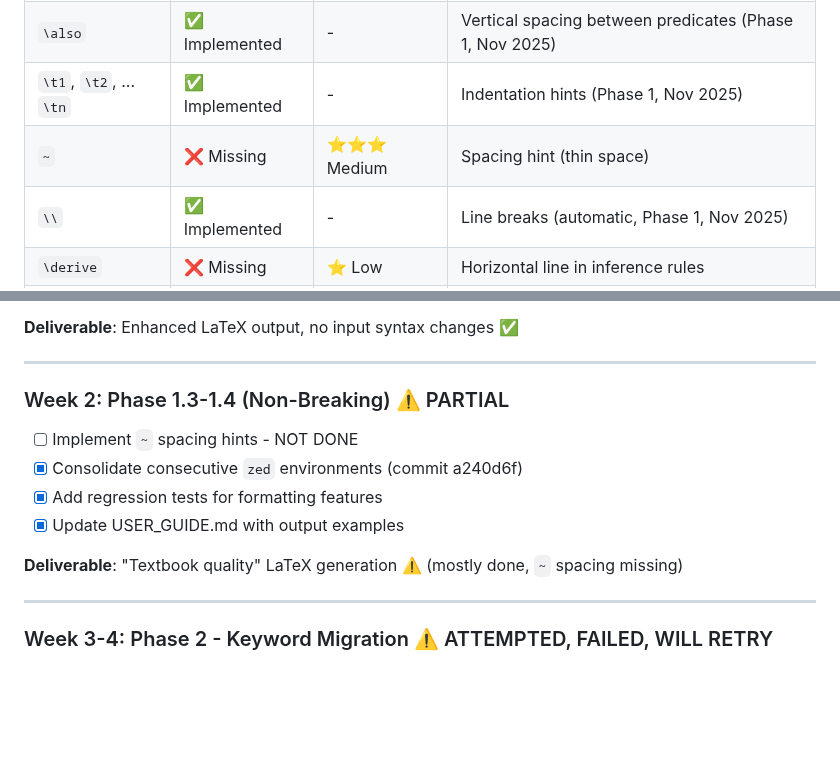
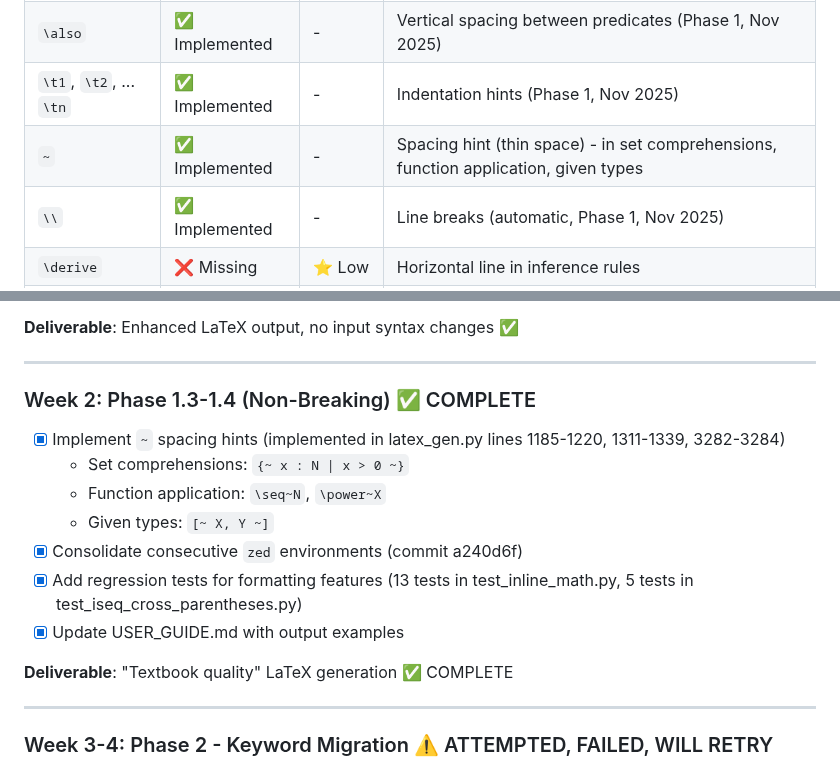
Before and after one commit to jmf-pobox/txt2tex, a Markdown page: docs/guides/ZED2E_ALIGNMENT_PLAN.md, 2 parts joined by grey strips. Rendered like a GitHub page; blank space fills up the shorter version.

Commit message:
docs: mark Phase 1 complete - ~ spacing hints already implemented
Phase 1 Weeks 1-2 are now 100% complete.

Week 2 Status Update:
- Changed from "⚠️ PARTIAL" to "✅ COMPLETE"
- Verified ~ spacing hints are fully implemented and working
- Implementation locations documented:
  * Set comprehensions: latex_gen.py lines 1185-1220
  * Function application: latex_gen.py lines 1311-1339
  * Given types: latex_gen.py lines 3282-3284

Test Verification:
- 13 tests in test_inline_math.py verify set comprehension spacing
- 5 tests in test_iseq_cross_parentheses.py verify function spacing
- All 1199 tests passing

Phase 1 (Non-Breaking Improvements) now complete:
✅ Week 1: \also, \t1/\t2, \\, zed consolidation
✅ Week 2: ~ spacing hints

🤖 Generated with [Claude Code](https://claude.com/claude-code)

Co-Authored-By: Claude <noreply@anthropic.com>

```diff
--- a/docs/guides/ZED2E_ALIGNMENT_PLAN.md
+++ b/docs/guides/ZED2E_ALIGNMENT_PLAN.md
@@ -233,7 +233,7 @@ From zed2e.pdf analysis, here are ALL reserved words, commands, and environments
 | `\where` | ✅ Implemented | - | Separator in schema/axdef |
 | `\also` | ✅ Implemented | - | Vertical spacing between predicates (Phase 1, Nov 2025) |
 | `\t1`, `\t2`, ... `\tn` | ✅ Implemented | - | Indentation hints (Phase 1, Nov 2025) |
-| `~` | ❌ Missing | ⭐⭐⭐ Medium | Spacing hint (thin space) |
+| `~` | ✅ Implemented | - | Spacing hint (thin space) - in set comprehensions, function application, given types |
 | `\\` | ✅ Implemented | - | Line breaks (automatic, Phase 1, Nov 2025) |
 | `\derive` | ❌ Missing | ⭐ Low | Horizontal line in inference rules |
 | `\shows` | ❌ Missing | ⭐ Low | Turnstile in inference rules |
@@ -708,13 +708,16 @@ max_line_length = 80      # Smart line breaking threshold
 
 ---
 
-### Week 2: Phase 1.3-1.4 (Non-Breaking) ⚠️ PARTIAL
-- [ ] Implement `~` spacing hints - NOT DONE
+### Week 2: Phase 1.3-1.4 (Non-Breaking) ✅ COMPLETE
+- [x] Implement `~` spacing hints (implemented in latex_gen.py lines 1185-1220, 1311-1339, 3282-3284)
+  - Set comprehensions: `{~ x : N | x > 0 ~}`
+  - Function application: `\seq~N`, `\power~X`
+  - Given types: `[~ X, Y ~]`
 - [x] Consolidate consecutive `zed` environments (commit a240d6f)
-- [x] Add regression tests for formatting features
+- [x] Add regression tests for formatting features (13 tests in test_inline_math.py, 5 tests in test_iseq_cross_parentheses.py)
 - [x] Update USER_GUIDE.md with output examples
 
-**Deliverable**: "Textbook quality" LaTeX generation ⚠️ (mostly done, `~` spacing missing)
+**Deliverable**: "Textbook quality" LaTeX generation ✅ COMPLETE
 
 ---
 
```
